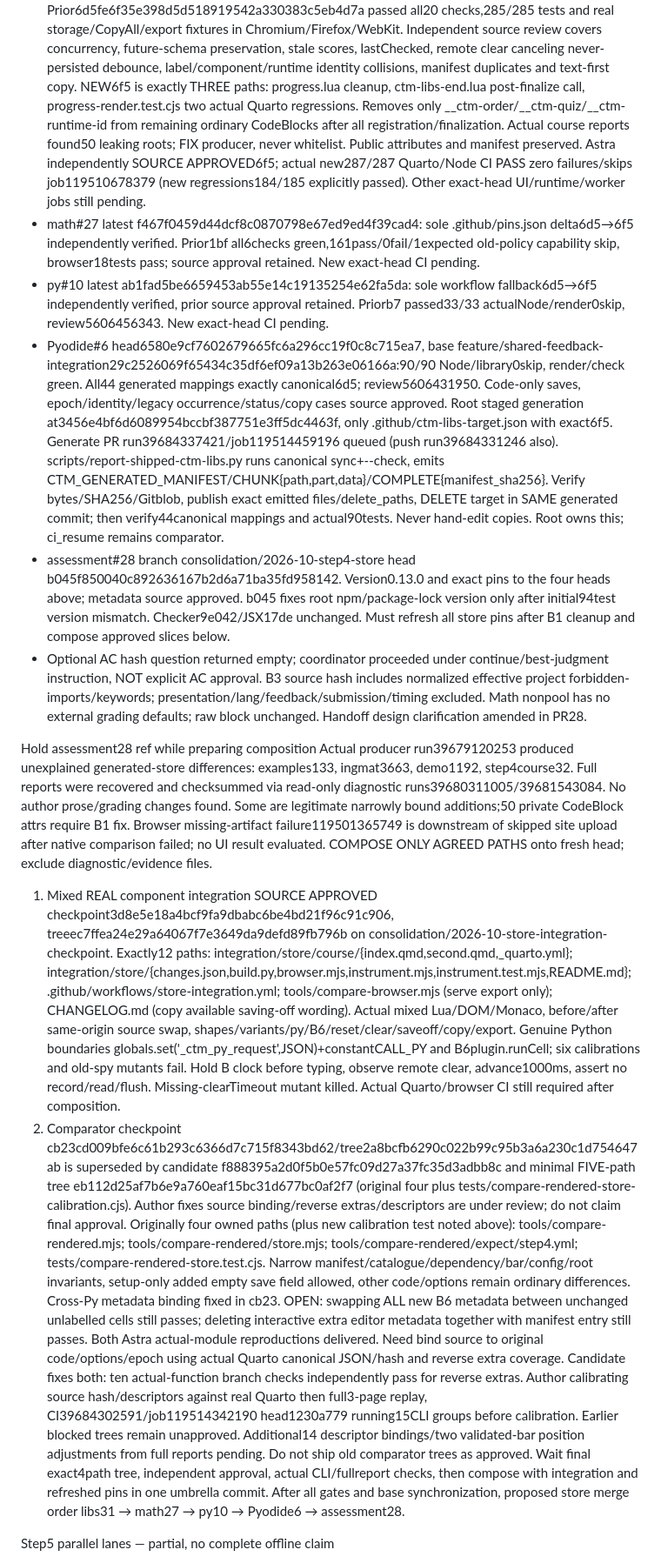
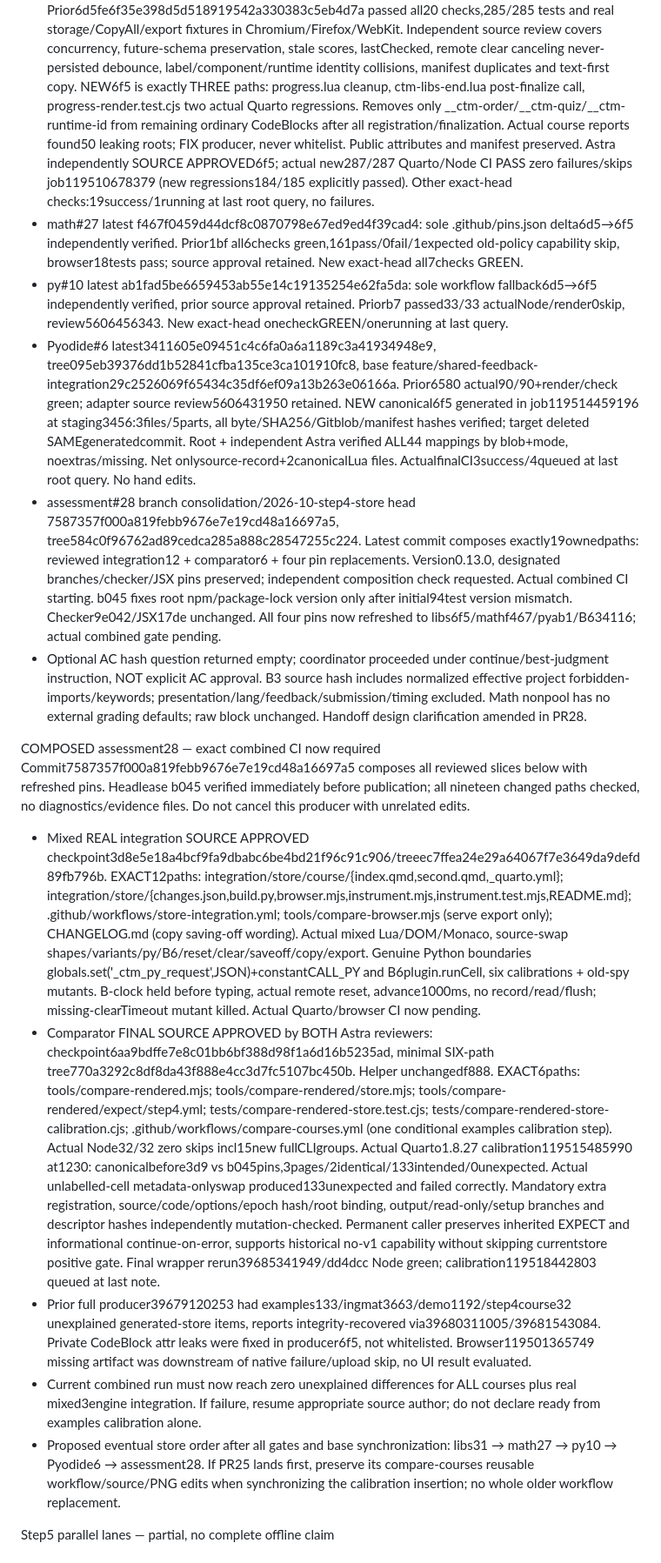
Before and after one commit to Erasmus-CTM/ctm-assessment, a Markdown page: CODEX-PROMPT-2026-10.md, the part around one of its changes. Shown at 87% size. Drawn GitHub-style.

Commit message:
docs: record reviewed store integration commit and next assets lanes

```diff
--- a/CODEX-PROMPT-2026-10.md
+++ b/CODEX-PROMPT-2026-10.md
@@ -44,25 +44,25 @@ Course migration and reusable CI
 Shared store B1–B7 — HOLD, not merge-ready
 - libs#31 branch consolidation/2026-10-step4-store latest6f5cfa7d189db238aad5a3784e76ec426c980dc7, tree fbe20c6df8ed8cd89c107eac9cb20ed190e1ae09.
   Prior6d5fe6f35e398d5d518919542a330383c5eb4d7a passed all20 checks,285/285 tests and real storage/CopyAll/export fixtures in Chromium/Firefox/WebKit. Independent source review covers concurrency, future-schema preservation, stale scores, lastChecked, remote clear canceling never-persisted debounce, label/component/runtime identity collisions, manifest duplicates and text-first copy.
-  NEW6f5 is exactly THREE paths: progress.lua cleanup, ctm-libs-end.lua post-finalize call, progress-render.test.cjs two actual Quarto regressions. Removes only __ctm-order/__ctm-quiz/__ctm-runtime-id from remaining ordinary CodeBlocks after all registration/finalization. Actual course reports found50 leaking roots; FIX producer, never whitelist. Public attributes and manifest preserved. Astra independently SOURCE APPROVED6f5; actual new287/287 Quarto/Node CI PASS zero failures/skips job119510678379 (new regressions184/185 explicitly passed). Other exact-head UI/runtime/worker jobs still pending.
-- math#27 latest f467f0459d44dcf8c0870798e67ed9ed4f39cad4: sole .github/pins.json delta6d5→6f5 independently verified. Prior1bf all6checks green,161pass/0fail/1expected old-policy capability skip, browser18tests pass; source approval retained. New exact-head CI pending.
-- py#10 latest ab1fad5be6659453ab55e14c19135254e62fa5da: sole workflow fallback6d5→6f5 independently verified, prior source approval retained. Priorb7 passed33/33 actualNode/render0skip, review5606456343. New exact-head CI pending.
-- Pyodide#6 head6580e9cf7602679665fc6a296cc19f0c8c715ea7, base feature/shared-feedback-integration29c2526069f65434c35df6ef09a13b263e06166a:90/90 Node/library0skip, render/check green. All44 generated mappings exactly canonical6d5; review5606431950. Code-only saves, epoch/identity/legacy occurrence/status/copy cases source approved. Root staged generation at3456e4bf6d6089954bccbf387751e3ff5dc4463f, only .github/ctm-libs-target.json with exact6f5. Generate PR run39684337421/job119514459196 queued (push run39684331246 also). scripts/report-shipped-ctm-libs.py runs canonical sync+--check, emits CTM_GENERATED_MANIFEST/CHUNK{path,part,data}/COMPLETE{manifest_sha256}. Verify bytes/SHA256/Gitblob, publish exact emitted files/delete_paths, DELETE target in SAME generated commit; then verify44canonical mappings and actual90tests. Never hand-edit copies. Root owns this; ci_resume remains comparator.
-- assessment#28 branch consolidation/2026-10-step4-store head b045f850040c892636167b2d6a71ba35fd958142. Version0.13.0 and exact pins to the four heads above; metadata source approved. b045 fixes root npm/package-lock version only after initial94test version mismatch. Checker9e042/JSX17de unchanged. Must refresh all store pins after B1 cleanup and compose approved slices below.
+  NEW6f5 is exactly THREE paths: progress.lua cleanup, ctm-libs-end.lua post-finalize call, progress-render.test.cjs two actual Quarto regressions. Removes only __ctm-order/__ctm-quiz/__ctm-runtime-id from remaining ordinary CodeBlocks after all registration/finalization. Actual course reports found50 leaking roots; FIX producer, never whitelist. Public attributes and manifest preserved. Astra independently SOURCE APPROVED6f5; actual new287/287 Quarto/Node CI PASS zero failures/skips job119510678379 (new regressions184/185 explicitly passed). Other exact-head checks:19success/1running at last root query, no failures.
+- math#27 latest f467f0459d44dcf8c0870798e67ed9ed4f39cad4: sole .github/pins.json delta6d5→6f5 independently verified. Prior1bf all6checks green,161pass/0fail/1expected old-policy capability skip, browser18tests pass; source approval retained. New exact-head all7checks GREEN.
+- py#10 latest ab1fad5be6659453ab55e14c19135254e62fa5da: sole workflow fallback6d5→6f5 independently verified, prior source approval retained. Priorb7 passed33/33 actualNode/render0skip, review5606456343. New exact-head onecheckGREEN/onerunning at last query.
+- Pyodide#6 latest3411605e09451c4c6fa0a6a1189c3a41934948e9, tree095eb39376dd1b52841cfba135ce3ca101910fc8, base feature/shared-feedback-integration29c2526069f65434c35df6ef09a13b263e06166a. Prior6580 actual90/90+render/check green; adapter source review5606431950 retained. NEW canonical6f5 generated in job119514459196 at staging3456:3files/5parts, all byte/SHA256/Gitblob/manifest hashes verified; target deleted SAMEgeneratedcommit. Root + independent Astra verified ALL44 mappings by blob+mode, noextras/missing. Net onlysource-record+2canonicalLua files. ActualfinalCI3success/4queued at last root query. No hand edits.
+- assessment#28 branch consolidation/2026-10-step4-store head 7587357f000a819febb9676e7e19cd48a16697a5, tree584c0f96762ad89cedca285a888c28547255c224. Latest commit composes exactly19ownedpaths: reviewed integration12 + comparator6 + four pin replacements. Version0.13.0, designated branches/checker/JSX pins preserved; independent composition check requested. Actual combined CI starting. b045 fixes root npm/package-lock version only after initial94test version mismatch. Checker9e042/JSX17de unchanged. All four pins now refreshed to libs6f5/mathf467/pyab1/B634116; actual combined gate pending.
 - Optional AC hash question returned empty; coordinator proceeded under continue/best-judgment instruction, NOT explicit AC approval. B3 source hash includes normalized effective project forbidden-imports/keywords; presentation/lang/feedback/submission/timing excluded. Math nonpool has no external grading defaults; raw block unchanged. Handoff design clarification amended in PR28.
 
-Hold assessment28 ref while preparing composition
-Actual producer run39679120253 produced unexplained generated-store differences: examples133, ingmat3663, demo1192, step4course32. Full reports were recovered and checksummed via read-only diagnostic runs39680311005/39681543084. No author prose/grading changes found. Some are legitimate narrowly bound additions;50 private CodeBlock attrs require B1 fix. Browser missing-artifact failure119501365749 is downstream of skipped site upload after native comparison failed; no UI result evaluated.
-COMPOSE ONLY AGREED PATHS onto fresh head; exclude diagnostic/evidence files.
-1. Mixed REAL component integration SOURCE APPROVED checkpoint3d8e5e18a4bcf9fa9dbabc6be4bd21f96c91c906, treeec7ffea24e29a64067f7e3649da9defd89fb796b on consolidation/2026-10-store-integration-checkpoint.
-   Exactly12 paths: integration/store/course/{index.qmd,second.qmd,_quarto.yml}; integration/store/{changes.json,build.py,browser.mjs,instrument.mjs,instrument.test.mjs,README.md}; .github/workflows/store-integration.yml; tools/compare-browser.mjs (serve export only); CHANGELOG.md (copy available saving-off wording).
-   Actual mixed Lua/DOM/Monaco, before/after same-origin source swap, shapes/variants/py/B6/reset/clear/saveoff/copy/export. Genuine Python boundaries globals.set('_ctm_py_request',JSON)+constantCALL_PY and B6plugin.runCell; six calibrations and old-spy mutants fail. Hold B clock before typing, observe remote clear, advance1000ms, assert no record/read/flush. Missing-clearTimeout mutant killed. Actual Quarto/browser CI still required after composition.
-2. Comparator checkpoint cb23cd009bfe6c61b293c6366d7c715f8343bd62/tree2a8bcfb6290c022b99c95b3a6a230c1d754647ab is superseded by candidate f888395a2d0f5b0e57fc09d27a37fc35d3adbb8c and minimal FIVE-path tree eb112d25af7b6e9a760eaf15bc31d677bc0af2f7 (original four plus tests/compare-rendered-store-calibration.cjs). Author fixes source binding/reverse extras/descriptors are under review; do not claim final approval.
-   Originally four owned paths (plus new calibration test noted above): tools/compare-rendered.mjs; tools/compare-rendered/store.mjs; tools/compare-rendered/expect/step4.yml; tests/compare-rendered-store.test.cjs.
-   Narrow manifest/catalogue/dependency/bar/config/root invariants, setup-only added empty save field allowed, other code/options remain ordinary differences. Cross-Py metadata binding fixed in cb23.
-   OPEN: swapping ALL new B6 metadata between unchanged unlabelled cells still passes; deleting interactive extra editor metadata together with manifest entry still passes. Both Astra actual-module reproductions delivered. Need bind source to original code/options/epoch using actual Quarto canonical JSON/hash and reverse extra coverage. Candidate fixes both: ten actual-function branch checks independently pass for reverse extras. Author calibrating source hash/descriptors against real Quarto then full3-page replay, CI39684302591/job119514342190 head1230a779 running15CLI groups before calibration. Earlier blocked trees remain unapproved. Additional14 descriptor bindings/two validated-bar position adjustments from full reports pending.
-   Do not ship old comparator trees as approved. Wait final exact4path tree, independent approval, actual CLI/fullreport checks, then compose with integration and refreshed pins in one umbrella commit.
-After all gates and base synchronization, proposed store merge order libs31 → math27 → py10 → Pyodide6 → assessment28.
+COMPOSED assessment28 — exact combined CI now required
+Commit7587357f000a819febb9676e7e19cd48a16697a5 composes all reviewed slices below with refreshed pins. Headlease b045 verified immediately before publication; all nineteen changed paths checked, no diagnostics/evidence files. Do not cancel this producer with unrelated edits.
+- Mixed REAL integration SOURCE APPROVED checkpoint3d8e5e18a4bcf9fa9dbabc6be4bd21f96c91c906/treeec7ffea24e29a64067f7e3649da9defd89fb796b.
+  EXACT12paths: integration/store/course/{index.qmd,second.qmd,_quarto.yml}; integration/store/{changes.json,build.py,browser.mjs,instrument.mjs,instrument.test.mjs,README.md}; .github/workflows/store-integration.yml; tools/compare-browser.mjs (serve export only); CHANGELOG.md (copy saving-off wording).
+  Actual mixed Lua/DOM/Monaco, source-swap shapes/variants/py/B6/reset/clear/saveoff/copy/export. Genuine Python boundaries globals.set('_ctm_py_request',JSON)+constantCALL_PY and B6plugin.runCell, six calibrations + old-spy mutants. B-clock held before typing, actual remote reset, advance1000ms, no record/read/flush; missing-clearTimeout mutant killed. Actual Quarto/browser CI now pending.
+- Comparator FINAL SOURCE APPROVED by BOTH Astra reviewers: checkpoint6aa9bdffe7e8c01bb6bf388d98f1a6d16b5235ad, minimal SIX-path tree770a3292c8df8da43f888e4cc3d7fc5107bc450b. Helper unchangedf888.
+  EXACT6paths: tools/compare-rendered.mjs; tools/compare-rendered/store.mjs; tools/compare-rendered/expect/step4.yml; tests/compare-rendered-store.test.cjs; tests/compare-rendered-store-calibration.cjs; .github/workflows/compare-courses.yml (one conditional examples calibration step).
+  Actual Node32/32 zero skips incl15new fullCLIgroups. Actual Quarto1.8.27 calibration119515485990 at1230: canonicalbefore3d9 vs b045pins,3pages/2identical/133intended/0unexpected. Actual unlabelled-cell metadata-onlyswap produced133unexpected and failed correctly. Mandatory extra registration, source/code/options/epoch hash/root binding, output/read-only/setup branches and descriptor hashes independently mutation-checked. Permanent caller preserves inherited EXPECT and informational continue-on-error, supports historical no-v1 capability without skipping currentstore positive gate. Final wrapper rerun39685341949/dd4dcc Node green; calibration119518442803 queued at last note.
+- Prior full producer39679120253 had examples133/ingmat3663/demo1192/step4course32 unexplained generated-store items, reports integrity-recovered via39680311005/39681543084. Private CodeBlock attr leaks were fixed in producer6f5, not whitelisted. Browser119501365749 missing artifact was downstream of native failure/upload skip, no UI result evaluated.
+- Current combined run must now reach zero unexplained differences for ALL courses plus real mixed3engine integration. If failure, resume appropriate source author; do not declare ready from examples calibration alone.
+- Proposed eventual store order after all gates and base synchronization: libs31 → math27 → py10 → Pyodide6 → assessment28. If PR25 lands first, preserve its compare-courses reusable workflow/source/PNG edits when synchronizing the calibration insertion; no whole older workflow replacement.
+
 
 Step5 parallel lanes — partial, no complete offline claim
 - assessment#27 server branch consolidation/2026-10-step5-server headc1f509c301e786f7573b8a5c35745570a4d853d1. Independent Astra source pass, actual Python3.12 HTTP17/17 zero skips run39678389398/job119494131130. All three regular checks green, deployment skipped. NOW draft=false, reported READY to AC. Fresh exact head/base checks unchanged, ahead7/behind0; all3checks green and deployment skipped. Can merge independently; recheck base after other AC merges. Real exam HTTPS/lockdown/capacity dry runs unproved; AC handles NTNU questions.
```
Also changed, not shown: other parts of CODEX-PROMPT-2026-10.md (+10 -10 lines).
